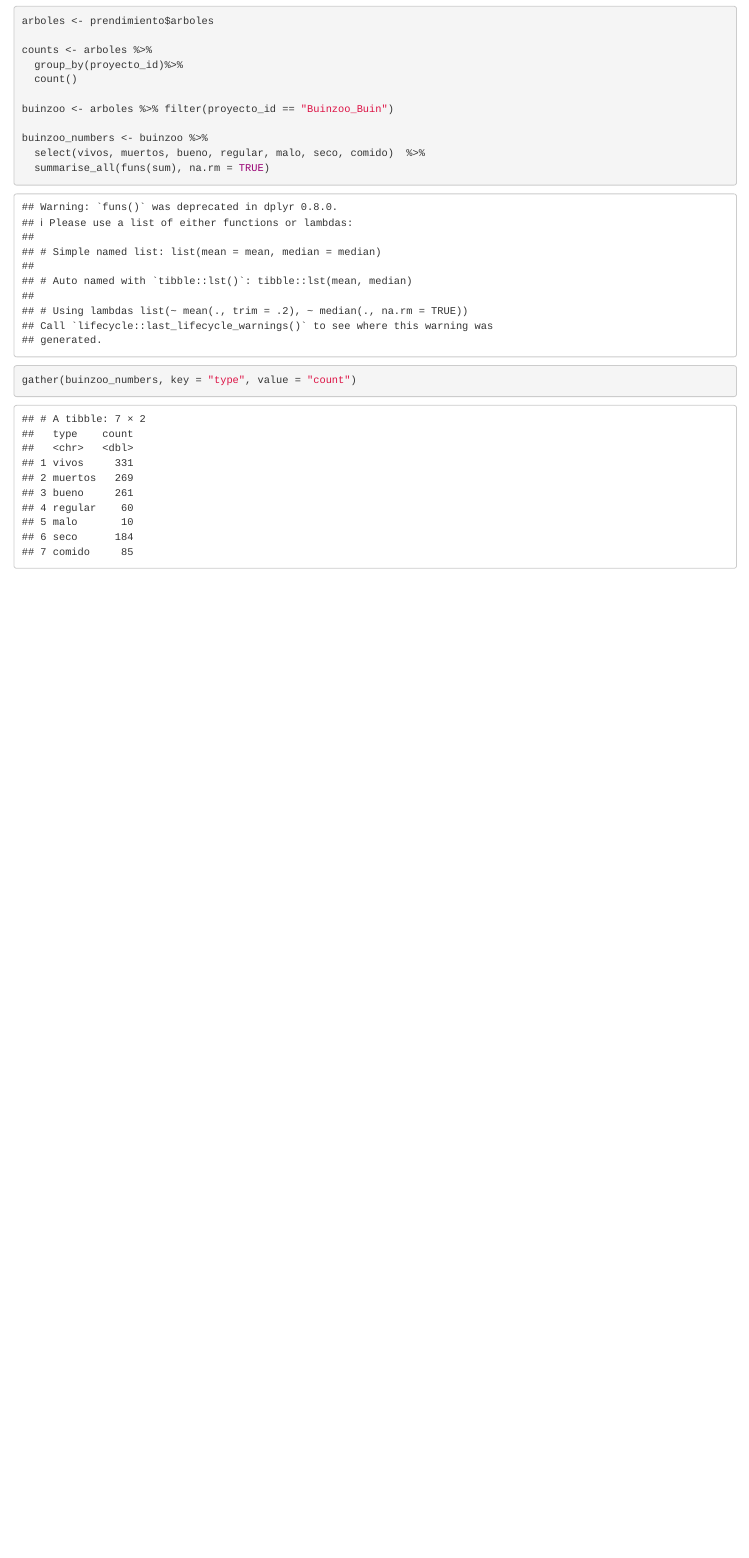
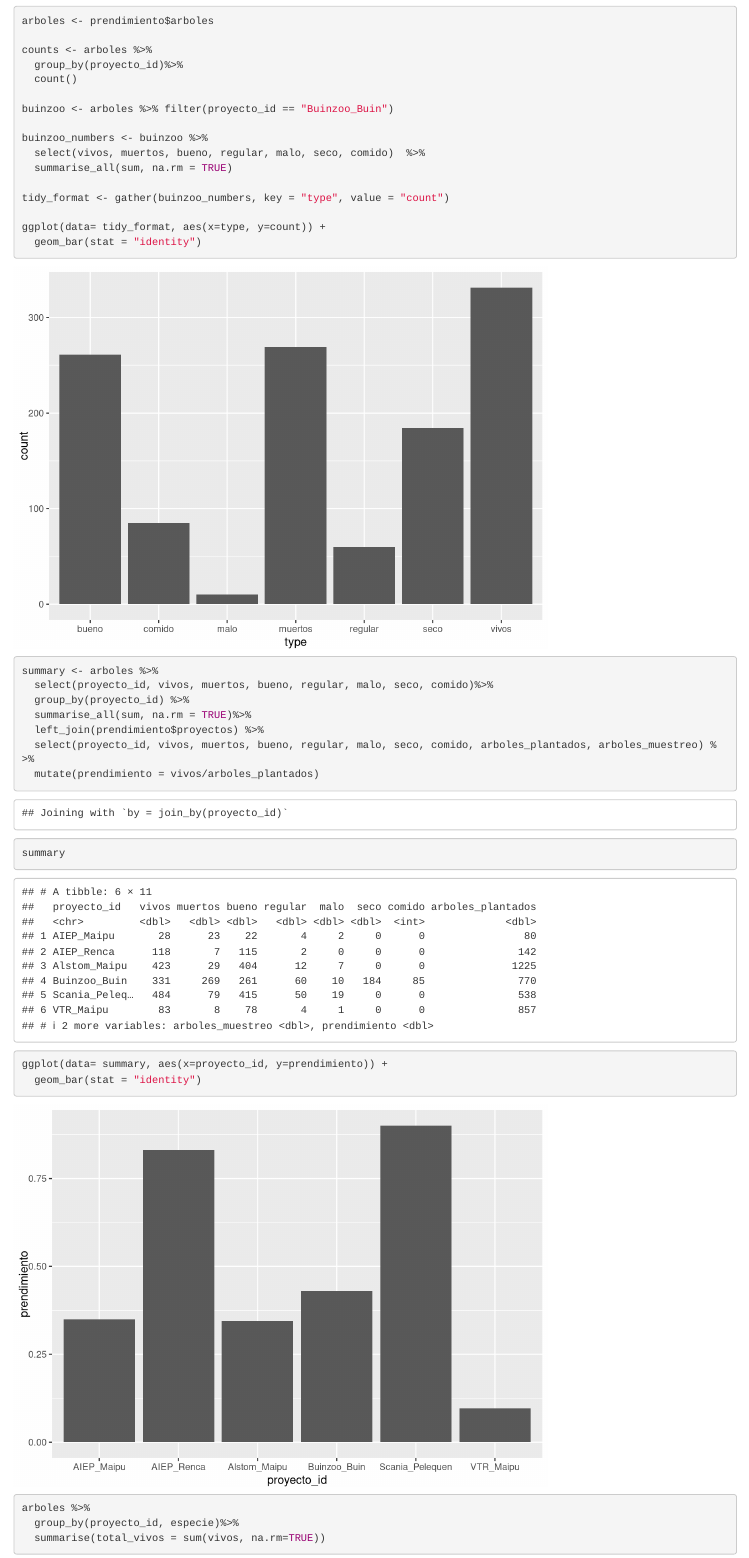
Before and after one commit to gracepratt/cultiva, an R Markdown document (prendimiento.Rmd): the page in a window 1100 px wide, from 940 px down. Rendered offline with R 4.5, knitr and Pandoc, with nearby package versions.

Commit message:
different summaries

````diff
--- a/prendimiento.Rmd
+++ b/prendimiento.Rmd
@@ -36,7 +36,41 @@ buinzoo <- arboles %>% filter(proyecto_id == "Buinzoo_Buin")
 
 buinzoo_numbers <- buinzoo %>%
   select(vivos, muertos, bueno, regular, malo, seco, comido)  %>%
-  summarise_all(funs(sum), na.rm = TRUE)
+  summarise_all(sum, na.rm = TRUE)
 
-gather(buinzoo_numbers, key = "type", value = "count")
+tidy_format <- gather(buinzoo_numbers, key = "type", value = "count")
+
+ggplot(data= tidy_format, aes(x=type, y=count)) +
+  geom_bar(stat = "identity")
 ```
+
+
+
+```{r}
+summary <- arboles %>%
+  select(proyecto_id, vivos, muertos, bueno, regular, malo, seco, comido)%>%
+  group_by(proyecto_id) %>%
+  summarise_all(sum, na.rm = TRUE)%>%
+  left_join(prendimiento$proyectos) %>%
+  select(proyecto_id, vivos, muertos, bueno, regular, malo, seco, comido, arboles_plantados, arboles_muestreo) %>%
+  mutate(prendimiento = vivos/arboles_plantados)
+
+summary
+```
+
+
+```{r}
+ggplot(data= summary, aes(x=proyecto_id, y=prendimiento)) +
+  geom_bar(stat = "identity")
+
+```
+
+
+
+
+```{r}
+arboles %>%
+  group_by(proyecto_id, especie)%>%
+  summarise(total_vivos = sum(vivos, na.rm=TRUE))
+
+```
````
